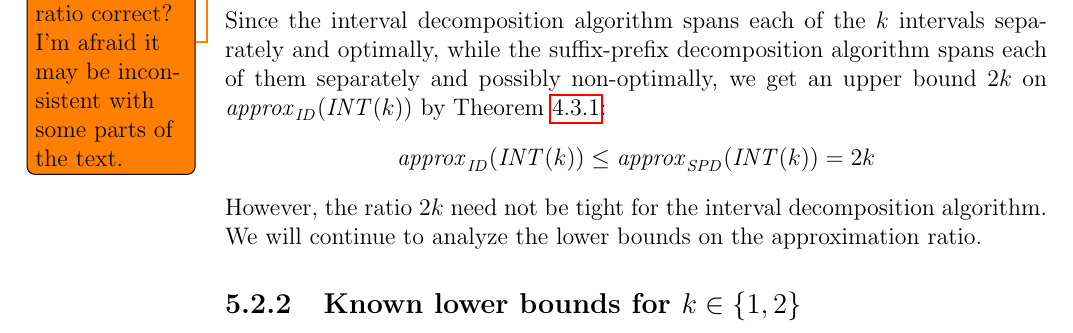
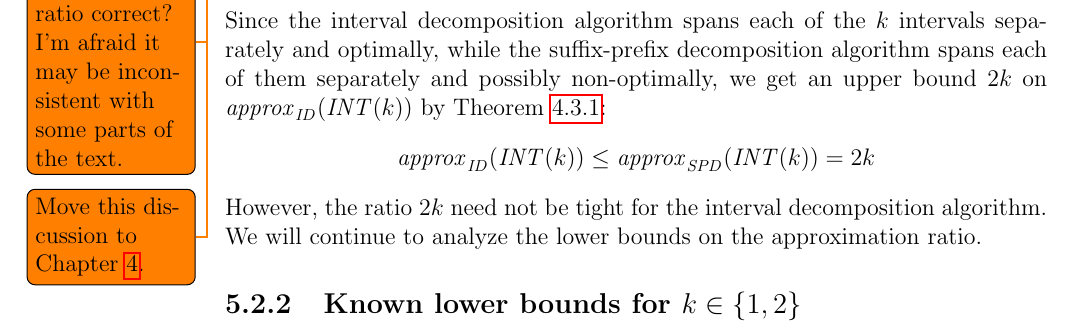
Before and after one commit to filipbartek/ibf, a LaTeX thesis (thesis.tex, which reads thesis/betterapprox.tex): part of page 35 of 51, cut so that both start at the same text. Compiled offline with pdfLaTeX.

Commit message:
Add a todo

```diff
--- a/thesis/betterapprox.tex
+++ b/thesis/betterapprox.tex
@@ -100,6 +100,7 @@ of \cref{algorithm:id}
 on the class of all $k$-interval Boolean functions for every $k$,
 that is $\intervalfns{k}$
 (see \cref{def:intervalfns}).
+\todo{Move this discussion to \cref{chap:2kapprox}.}
 
 \subsection{Upper bound of $2k$}
 
```
